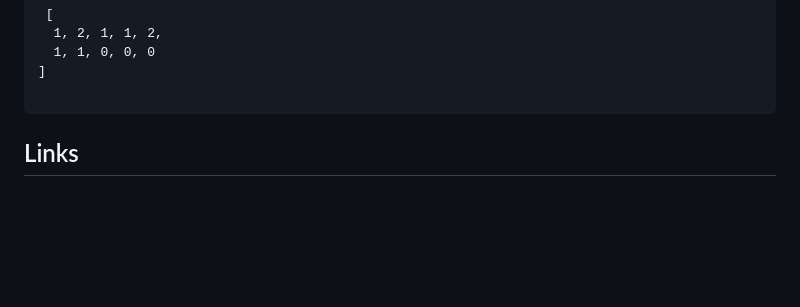
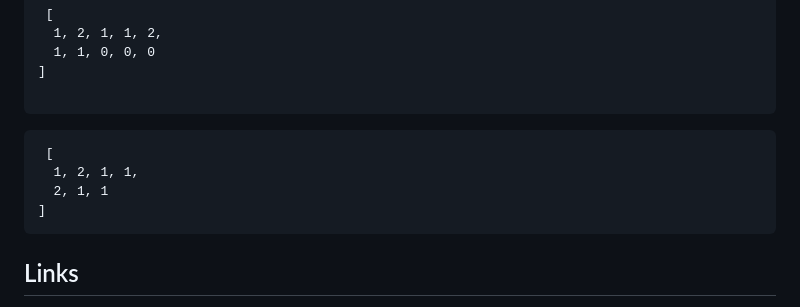
Before and after one commit to Software-Research-Lab/dropsuit-bow, a Markdown page: README.md, the part around the change. Rendered like a GitHub page; blank space fills up the shorter version.

Commit message:
Commit: Added bag-of-words options example to tests and README.

````diff
--- a/README.md
+++ b/README.md
@@ -98,6 +98,13 @@ Output:
 
 ```
 
+```
+ [
+  1, 2, 1, 1,
+  2, 1, 1
+]
+```
+
 ## Links
 
 - npm: https://www.npmjs.com/package/dropsuit-bow
````
